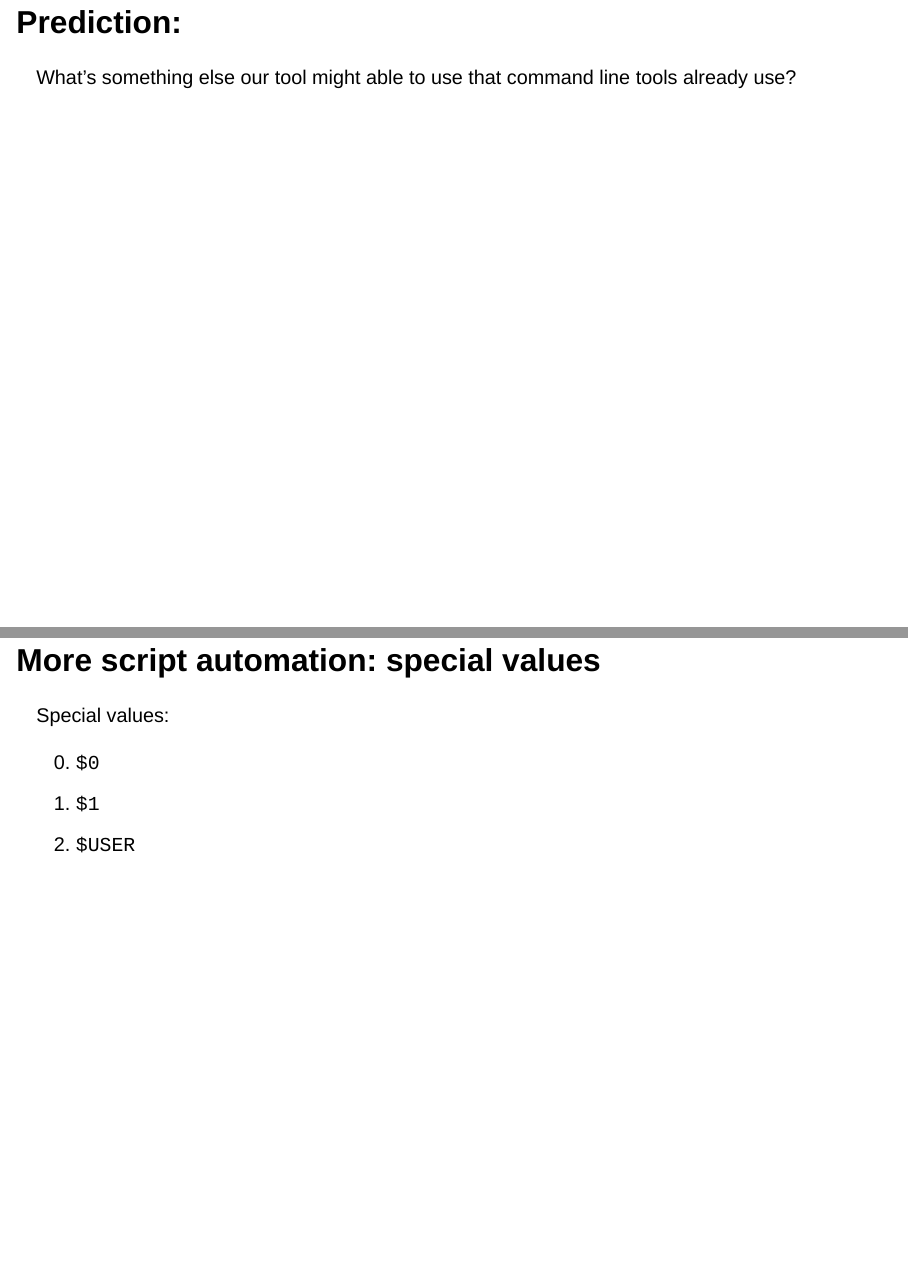
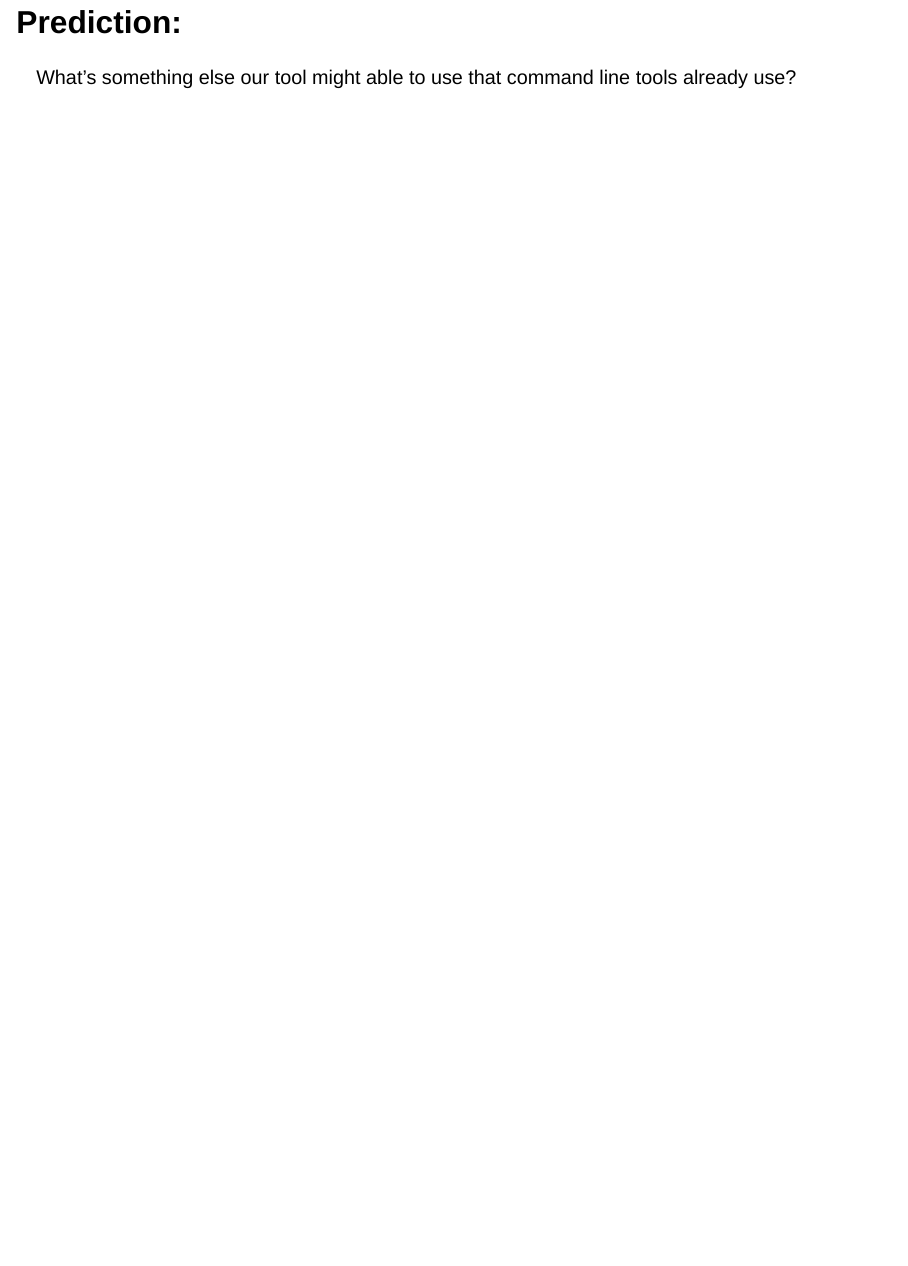
Before and after one commit to vpeddu/ucsc_scbc_2024, a Quarto document (slides/01_command_line_and_bash/01c_scripting_for_automation.qmd): pages 27 and 28 of 28 before the commit and page 27 of 27 after it, the two joined at a grey line. Rendered offline with R 4.5, knitr and Pandoc in place of Quarto, with nearby package versions; drawn as Slidy slides in place of the format the file asks for.

```diff
--- a/slides/01_command_line_and_bash/01c_scripting_for_automation.qmd
+++ b/slides/01_command_line_and_bash/01c_scripting_for_automation.qmd
@@ -276,11 +276,3 @@
 ## Prediction:
 
 What's something else our tool might able to use that command line tools already use?
-
-## More script automation: special values
-
-Special values:
-
-0.  `$0`
-1.  `$1`
-2.  `$USER`
```
Also changed, not shown: slides/01_command_line_and_bash/01c_scripting_for_automation.html.
